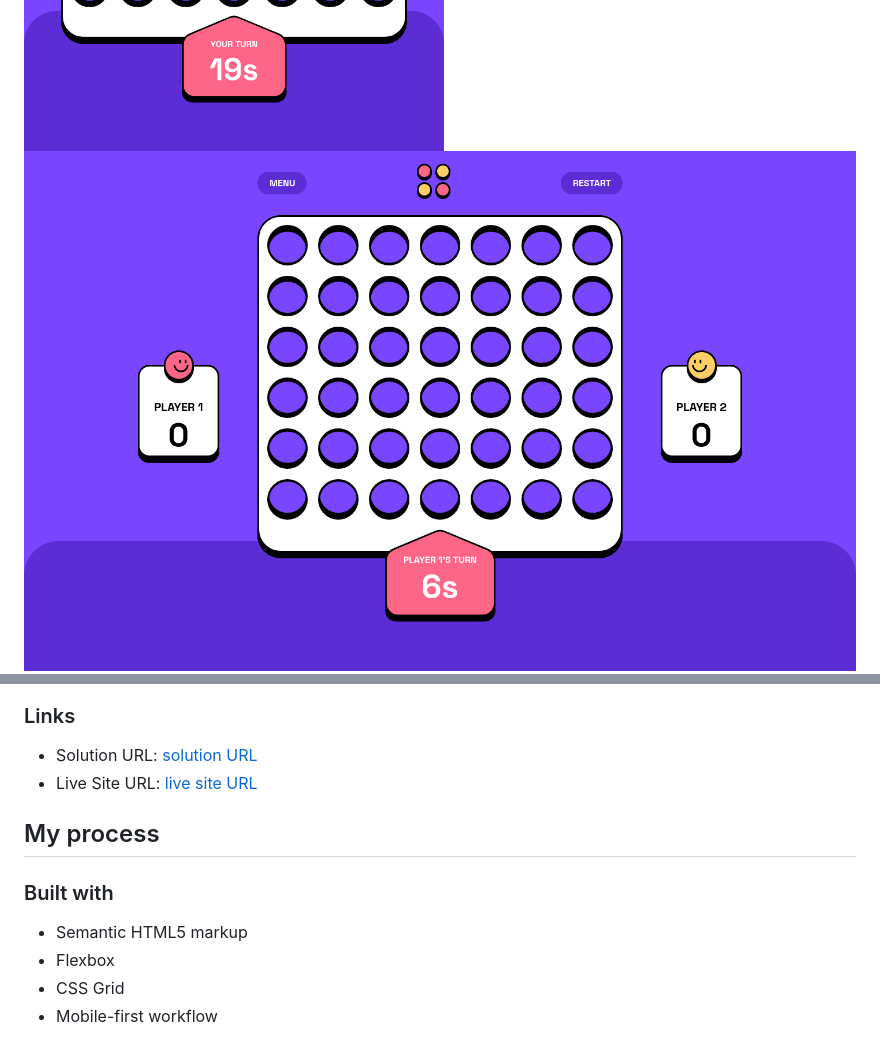
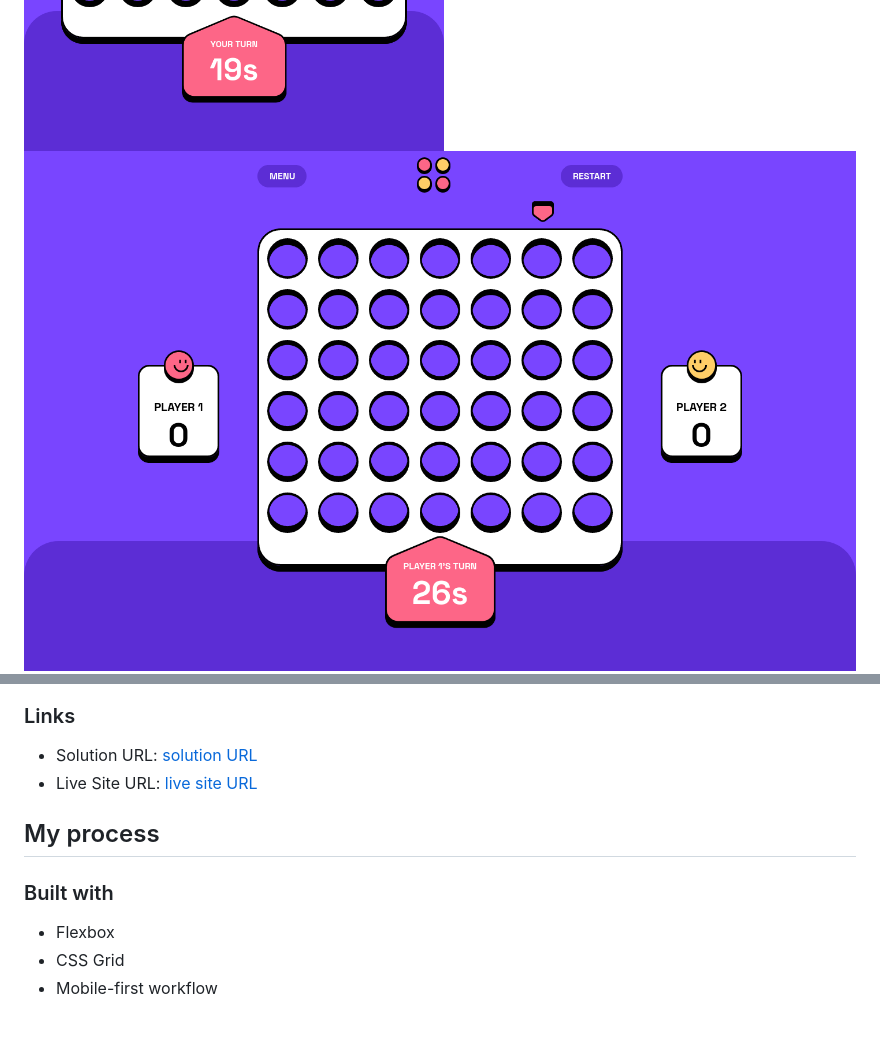
Before and after one commit to yassine-ramla/Connect-Four-game, a Markdown page: README.md, 2 parts joined by grey strips. Drawn GitHub-style; pictures changed too: play-vs-player-desktop.png.

```diff
--- a/README.md
+++ b/README.md
@@ -48,7 +48,6 @@ Users should be able to:
 
 ### Built with
 
-- Semantic HTML5 markup
 - Flexbox
 - CSS Grid
 - Mobile-first workflow
```
Also changed, not shown: other parts of README.md (+2 -2 lines), 3 other files.
